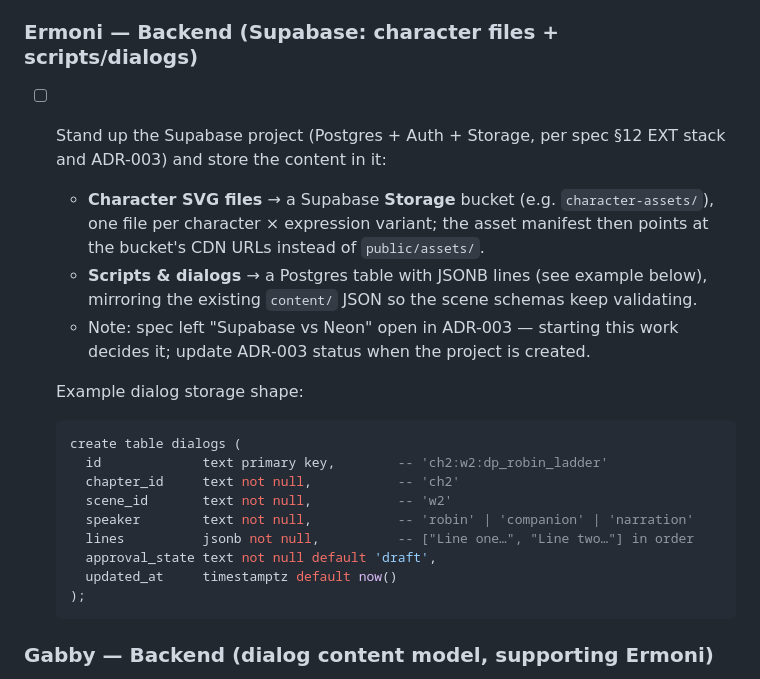
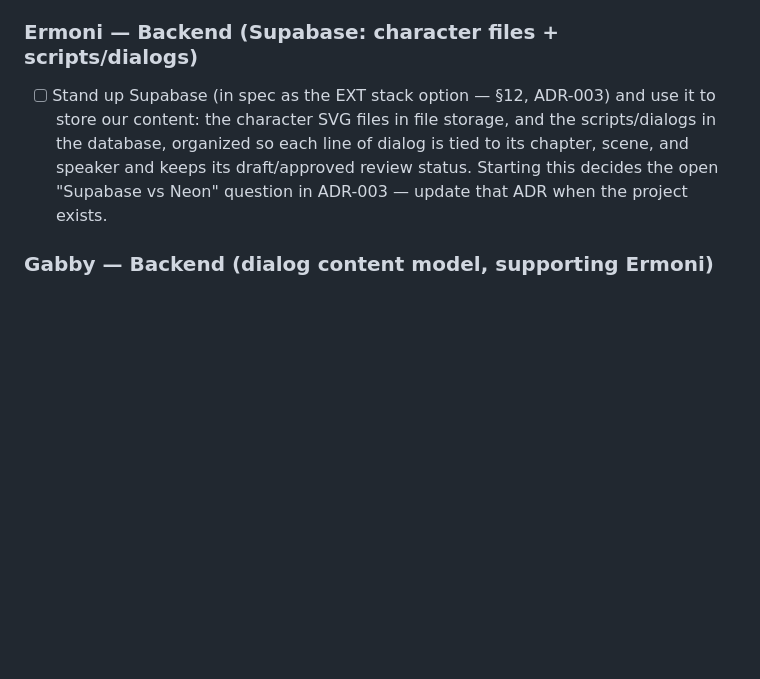
Before and after one commit to joseumeza/TruNorth, a Markdown page: product.md, the part around the change. Rendered like a GitHub page; blank space fills up the shorter version.

Commit message:
product.md: keep task board high-level, drop SQL example
Co-Authored-By: Claude Fable 5 <noreply@anthropic.com>

````diff
--- a/product.md
+++ b/product.md
@@ -15,29 +15,11 @@ entry is updated in the same change.
 
 ### Ermoni — Backend (Supabase: character files + scripts/dialogs)
 
-- [ ] Stand up the Supabase project (Postgres + Auth + Storage, per spec §12 EXT stack
-  and ADR-003) and store the content in it:
-  - **Character SVG files** → a Supabase **Storage** bucket (e.g. `character-assets/`),
-    one file per character × expression variant; the asset manifest then points at the
-    bucket's CDN URLs instead of `public/assets/`.
-  - **Scripts & dialogs** → a Postgres table with JSONB lines (see example below),
-    mirroring the existing `content/` JSON so the scene schemas keep validating.
-  - Note: spec left "Supabase vs Neon" open in ADR-003 — starting this work decides it;
-    update ADR-003 status when the project is created.
-
-  Example dialog storage shape:
-
-  ```sql
-  create table dialogs (
-    id             text primary key,        -- 'ch2:w2:dp_robin_ladder'
-    chapter_id     text not null,           -- 'ch2'
-    scene_id       text not null,           -- 'w2'
-    speaker        text not null,           -- 'robin' | 'companion' | 'narration'
-    lines          jsonb not null,          -- ["Line one…", "Line two…"] in order
-    approval_state text not null default 'draft',
-    updated_at     timestamptz default now()
-  );
-  ```
+- [ ] Stand up Supabase (in spec as the EXT stack option — §12, ADR-003) and use it to
+  store our content: the character SVG files in file storage, and the scripts/dialogs
+  in the database, organized so each line of dialog is tied to its chapter, scene, and
+  speaker and keeps its draft/approved review status. Starting this decides the open
+  "Supabase vs Neon" question in ADR-003 — update that ADR when the project exists.
 
 ### Gabby — Backend (dialog content model, supporting Ermoni)
 
````
